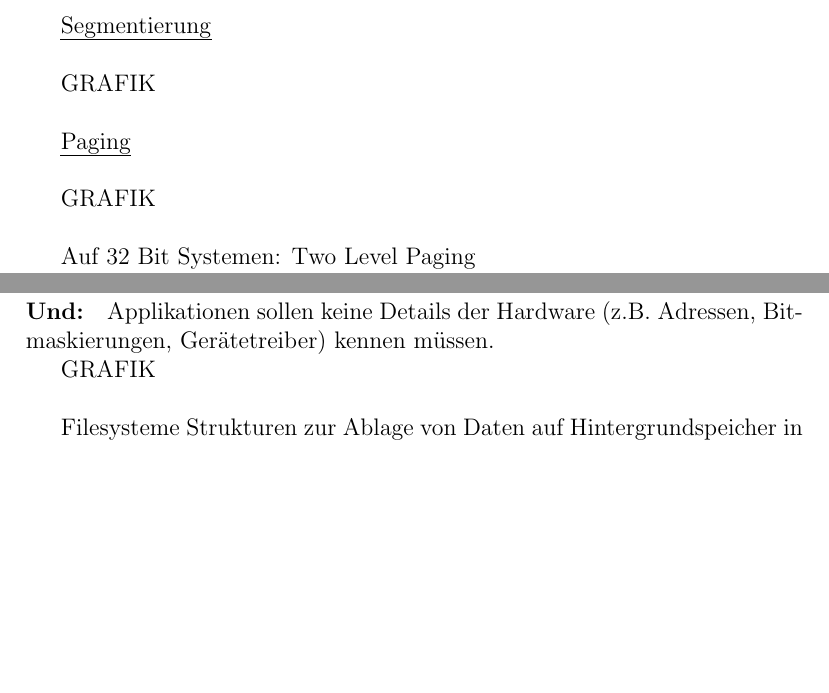
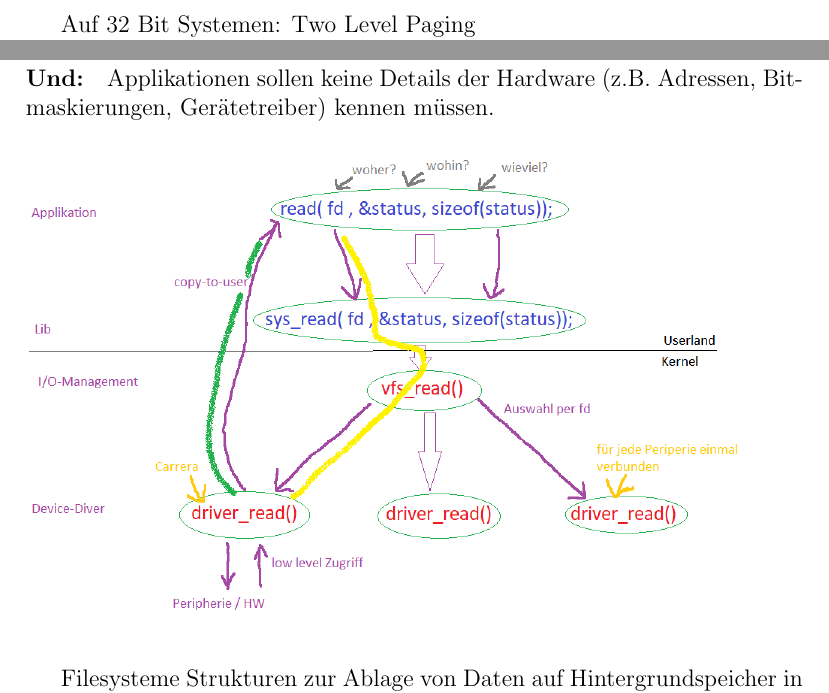
Before and after one commit to SimonPHP/ezs, a LaTeX document (ezs.tex): two parts of pages 20 and 22 of 29 before the commit and two parts of pages 19 and 23 of 30 after it, joined at a grey line, cut at the place of the change, the shorter picture padded with empty space. Compiled offline with pdfLaTeX.

Commit message:
3 fehlenden grafiken hinzugefügt

```diff
--- a/ezs.tex
+++ b/ezs.tex
@@ -994,4 +994,3 @@ Technologien:
 	\item 2. Paging (Seitenorientierung)
 \end{description}
 
-\emph{Segmentierung}\\
@@ -998,6 +1002 @@ Technologien:
 
-GRAFIK\\
-
-\emph{Paging}\\
-
-GRAFIK\\
@@ -1074,7 +1077,10 @@ Applikationen sollen keinesfalls direkt auf Peripherie zugreifen können (Safety
 \paragraph{Und:}
 Applikationen sollen keine Details der Hardware (z.B. Adressen, Bitmaskierungen, Gerätetreiber) kennen müssen.
 
-GRAFIK\\
+\begin{figure}[ht]
+	\centering
+	\includegraphics[scale=0.5]{umlet/Seite_34.png}
+\end{figure}
 
 \emph{Filesysteme}
 Strukturen zur Ablage von Daten auf Hintergrundspeicher in hierarchisch organisierten Datein.\\
```
Also changed, not shown: ezs.pdf, umlet/Paging.png (added), umlet/Seite_30.png (added), umlet/Seite_34.png (added), ezs.tex (9 more changed lines).
